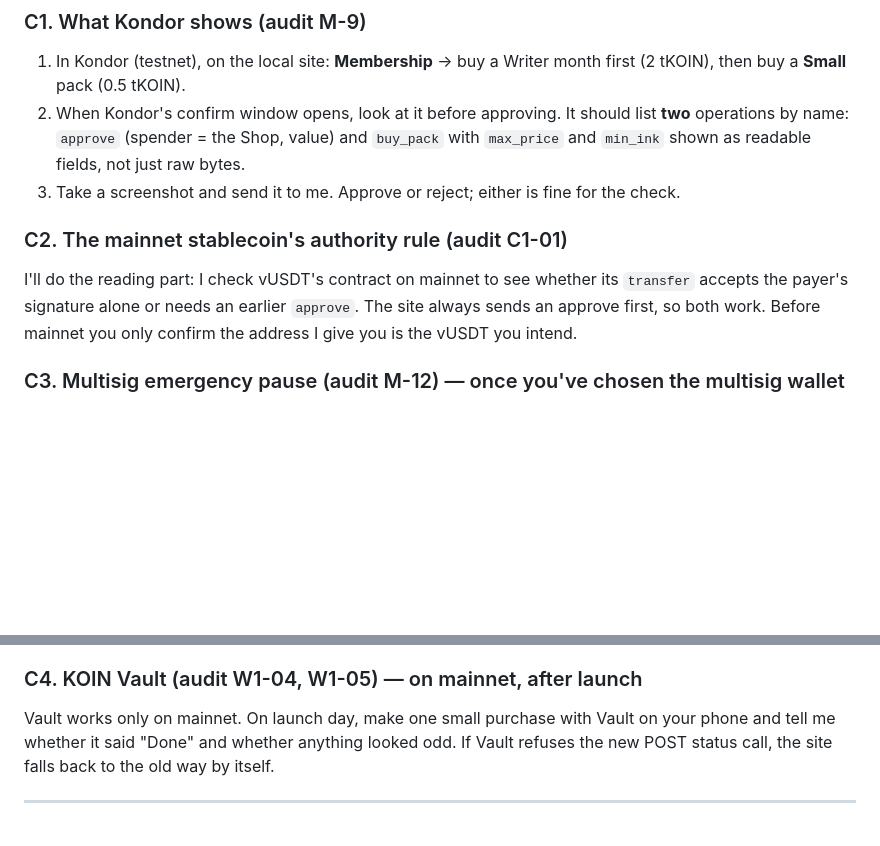
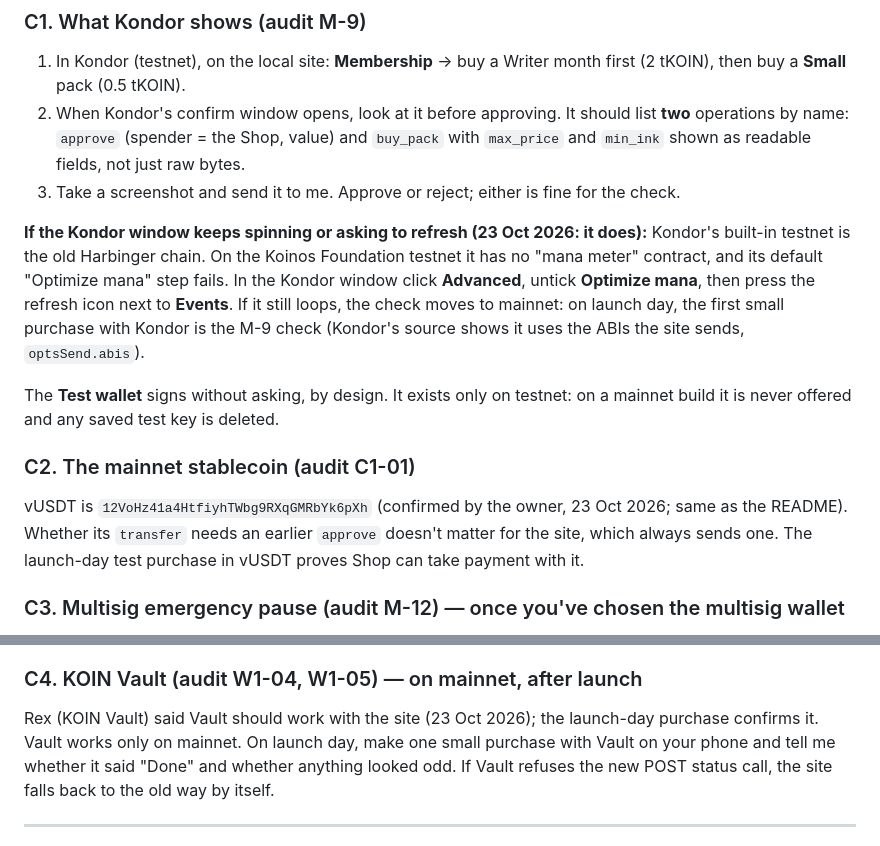
Before and after one commit to bawcejawn/Swarmtales, a Markdown page: docs/OWNER_STEPS.md, 2 parts joined by grey strips. Rendered like a GitHub page; blank space fills up the shorter version.

Commit message:
Owner steps: Kondor testnet workaround, vUSDT confirmed, Vault note
Co-Authored-By: Claude Opus 5.5 <noreply@anthropic.com>
Claude-Session: https://claude.ai/code/session_01HYGWG7eD8e6qhLyBaxvvNP

```diff
--- a/docs/OWNER_STEPS.md
+++ b/docs/OWNER_STEPS.md
@@ -111,10 +111,20 @@ stops it.
    and `min_ink` shown as readable fields, not just raw bytes.
 3. Take a screenshot and send it to me. Approve or reject; either is fine for the check.
 
-### C2. The mainnet stablecoin's authority rule (audit C1-01)
-I'll do the reading part: I check vUSDT's contract on mainnet to see whether its `transfer` accepts
-the payer's signature alone or needs an earlier `approve`. The site always sends an approve first,
-so both work. Before mainnet you only confirm the address I give you is the vUSDT you intend.
+**If the Kondor window keeps spinning or asking to refresh (23 Oct 2026: it does):** Kondor's
+built-in testnet is the old Harbinger chain. On the Koinos Foundation testnet it has no "mana
+meter" contract, and its default "Optimize mana" step fails. In the Kondor window click
+**Advanced**, untick **Optimize mana**, then press the refresh icon next to **Events**. If it still
+loops, the check moves to mainnet: on launch day, the first small purchase with Kondor is the M-9
+check (Kondor's source shows it uses the ABIs the site sends, `optsSend.abis`).
+
+The **Test wallet** signs without asking, by design. It exists only on testnet: on a mainnet build
+it is never offered and any saved test key is deleted.
+
+### C2. The mainnet stablecoin (audit C1-01)
+vUSDT is `12VoHz41a4HtfiyhTWbg9RXqGMRbYk6pXh` (confirmed by the owner, 23 Oct 2026; same as the
+README). Whether its `transfer` needs an earlier `approve` doesn't matter for the site, which
+always sends one. The launch-day test purchase in vUSDT proves Shop can take payment with it.
 
 ### C3. Multisig emergency pause (audit M-12) — once you've chosen the multisig wallet
 1. Create the 2-of-3 multisig wallet on **testnet** first, with the same three signers you'll use on
@@ -129,7 +139,7 @@ so both work. Before mainnet you only confirm the address I give you is the vUSD
 4. Send me the transaction ids.
 
 ### C4. KOIN Vault (audit W1-04, W1-05) — on mainnet, after launch
-Vault works only on mainnet. On launch day, make one small purchase with Vault on your phone and
+Rex (KOIN Vault) said Vault should work with the site (23 Oct 2026); the launch-day purchase confirms it. Vault works only on mainnet. On launch day, make one small purchase with Vault on your phone and
 tell me whether it said "Done" and whether anything looked odd. If Vault refuses the new POST
 status call, the site falls back to the old way by itself.
 
```
